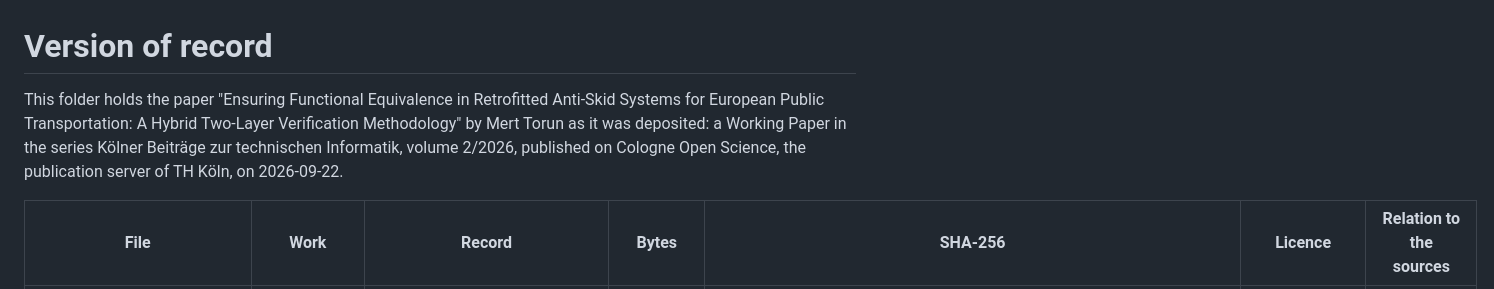
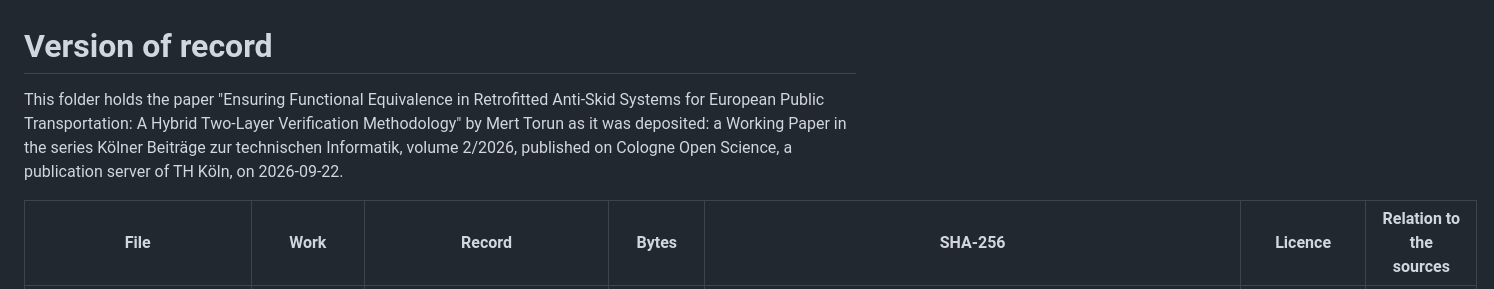
Before and after one commit to mtorun0x7cd/anti-skid-verification, a Markdown page: publication/README.md, the part around the change. GitHub-like rendering.

```diff
--- a/publication/README.md
+++ b/publication/README.md
@@ -5,7 +5,7 @@ SPDX-License-Identifier: CC-BY-4.0
 
 # Version of record
 
-This folder holds the paper "Ensuring Functional Equivalence in Retrofitted Anti-Skid Systems for European Public Transportation: A Hybrid Two-Layer Verification Methodology" by Mert Torun as it was deposited: a Working Paper in the series Kölner Beiträge zur technischen Informatik, volume 2/2026, published on Cologne Open Science, the publication server of TH Köln, on 2026-09-22.
+This folder holds the paper "Ensuring Functional Equivalence in Retrofitted Anti-Skid Systems for European Public Transportation: A Hybrid Two-Layer Verification Methodology" by Mert Torun as it was deposited: a Working Paper in the series Kölner Beiträge zur technischen Informatik, volume 2/2026, published on Cologne Open Science, a publication server of TH Köln, on 2026-09-22.
 
 | File | Work | Record | Bytes | SHA-256 | Licence | Relation to the sources |
 | --- | --- | --- | --- | --- | --- | --- |
```
Also changed, not shown: CHANGELOG.md (+1 -0 lines), report/README.md (+1 -1 lines).
